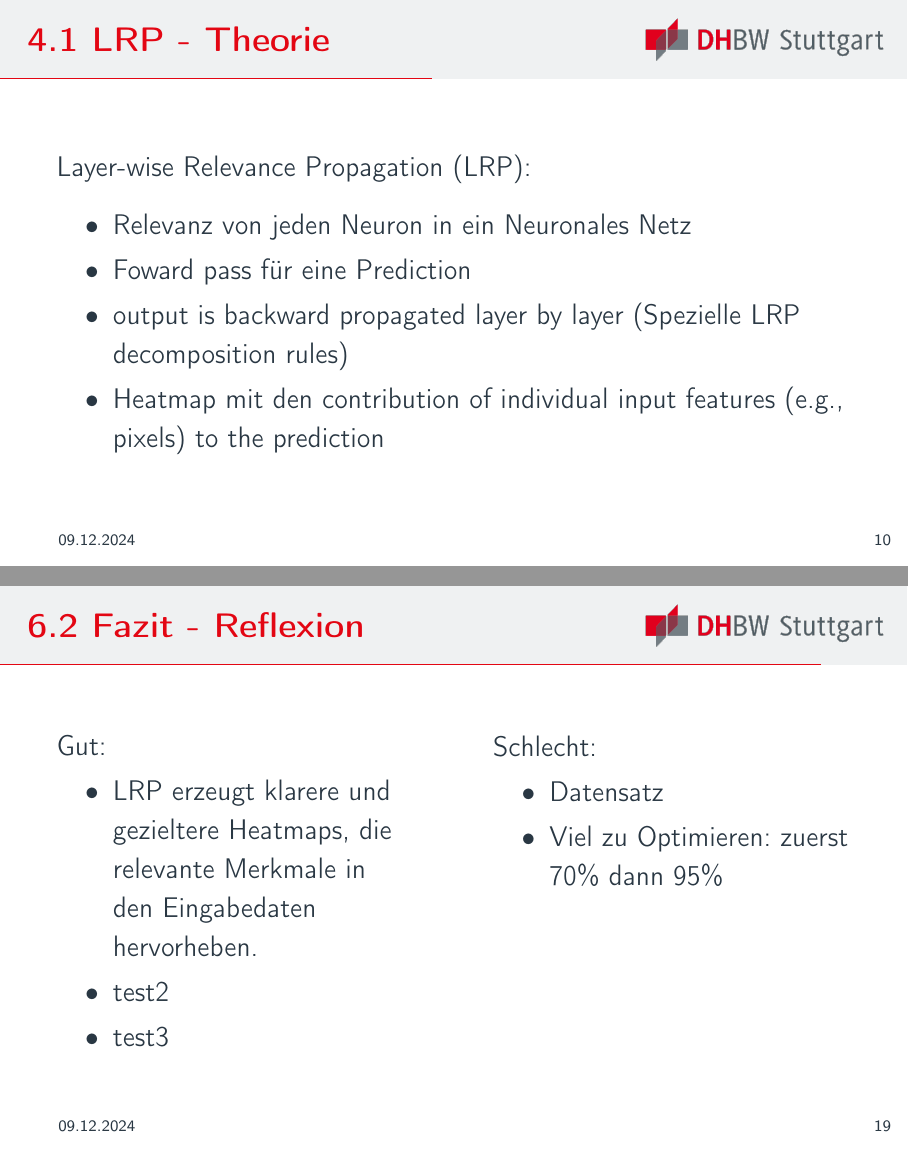
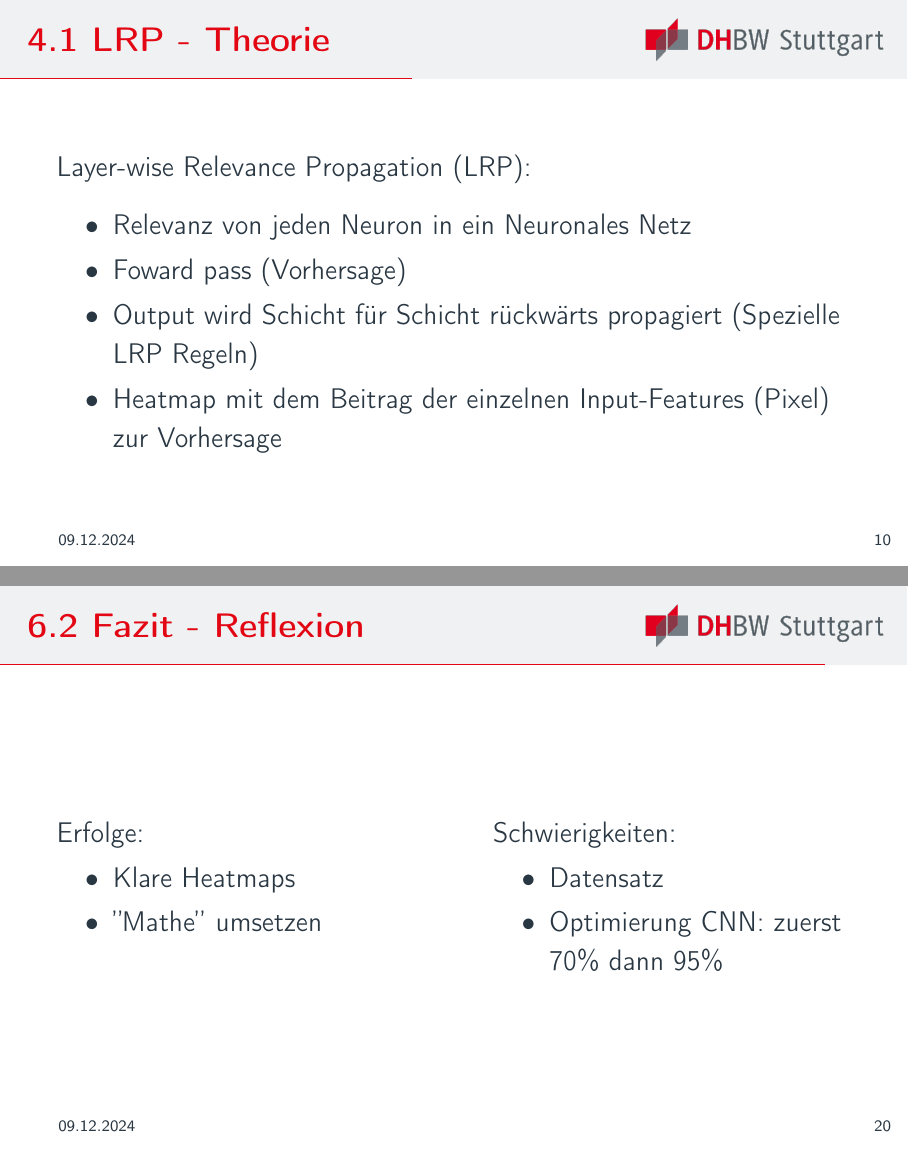
Before and after one commit to einBuegelbrett/Explainable-AI, LaTeX slides (presentation/main.tex): pages 14 and 25 of 27 before the commit and pages 14 and 26 of 28 after it, joined at a grey line. Compiled offline with pdfLaTeX.

Commit message:
feat: finale präsentation

```diff
--- a/presentation/main.tex
+++ b/presentation/main.tex
@@ -234,9 +231,9 @@
 			Layer-wise Relevance Propagation (LRP):
 			\begin{itemize}
 				\item Relevanz von jeden Neuron in ein Neuronales Netz
-				\item Foward pass für eine Prediction
-				\item  output is backward propagated layer by layer (Spezielle LRP decomposition rules)
-				\item Heatmap mit den contribution of individual input features (e.g., pixels) to the prediction
+				\item Foward pass (Vorhersage)
+				\item Output wird Schicht für Schicht rückwärts propagiert (Spezielle LRP Regeln)
+				\item Heatmap mit dem Beitrag der einzelnen Input-Features (Pixel) zur Vorhersage
 			\end{itemize}
 		\end{frame}
 
@@ -360,21 +373,20 @@
 			\end{columns}
 		\end{frame}
 
-		\begin{frame}[t]{Fazit - Reflexion} \vspace{20pt}
+		\begin{frame}[t]{Fazit - Reflexion} \vspace*{\fill}
 			\begin{columns}[T, onlytextwidth]
 				\column{0.45\textwidth}
-				Gut:
+				Erfolge:
 				\begin{itemize}
-					\item LRP erzeugt klarere und gezieltere Heatmaps, die relevante Merkmale in den Eingabedaten hervorheben.
-					\item test2
-					\item test3
+					\item Klare Heatmaps
+					\item ''Mathe'' umsetzen
 				\end{itemize}
 
 				\column{0.45\textwidth}
-				Schlecht:
+				Schwierigkeiten:
 				\begin{itemize}
 					\item Datensatz
-					\item Viel zu Optimieren: zuerst 70\% dann 95\%
+					\item Optimierung CNN: zuerst 70\% dann 95\%
 				\end{itemize}
 			\end{columns}
 		\end{frame}
```
Also changed, not shown: presentation/images/brain_tumor_3.png (added), presentation/images/formula_1.png (added), presentation/main.pdf, presentation/main.tex (55 more changed lines).
